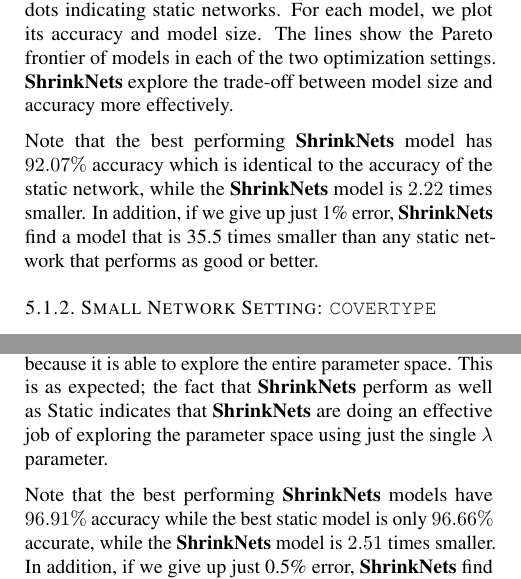
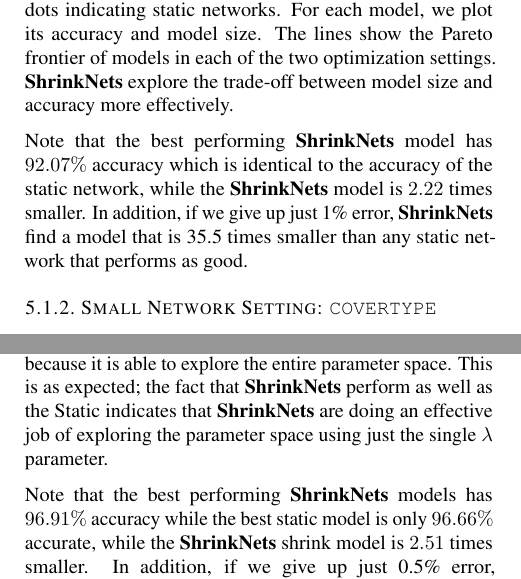
Before and after one commit to mitdbg/fastdeepnets, a LaTeX paper (paper/ICML/paper.tex, which reads paper/ICML/evaluation.tex): two parts of the columns of page 5 of 10, joined at a grey line, cut so that both start at the same text. Compiled offline with pdfLaTeX.

Commit message:
Update evaluation.tex
small fix

```diff
--- a/paper/ICML/evaluation.tex
+++ b/paper/ICML/evaluation.tex
@@ -92,7 +92,7 @@ Note that the best performing \shrink model has $92.07\%$ accuracy which
 is identical to the accuracy of the static network, while the \shrink model
 is $2.22$ times smaller. In addition, if we give up just 1\% error, \shrink
 find a model that is 35.5 times smaller than any static network that performs
-as good or better.
+as good.
 
 \subsubsection{Small Network Setting: \texttt{COVERTYPE}}
 
@@ -121,11 +121,11 @@ The results are shown in the top figure of \cref{figure_COVER}, with the two
 optimization methods plotted as before. Here, {\it Static} method finds models
 that perform well at a variety of sizes, because it is able to explore the
 entire parameter space.  This is as expected;  the fact that \shrink perform
-as well as Static indicates that \shrink are doing an effective job of
+as well as the Static indicates that \shrink are doing an effective job of
 exploring the parameter space using just the single $\lambda$ parameter.
 
-Note that the best performing \shrink models have $96.91\%$ accuracy while the
-best static model is only $96.66\%$ accurate, while the \shrink model is $2.51$
+Note that the best performing \shrink models has $96.91\%$ accuracy while the
+best static model is only $96.66\%$ accurate, while the \shrink shrink model is $2.51$
 times smaller. In addition, if we give up just 0.5\% error, \shrink find a
 model that is 38.6 times smaller than any static network with equivalent accuracy.
 
```
Also changed, not shown: paper/ICML/evaluation.tex (33 more changed lines).
